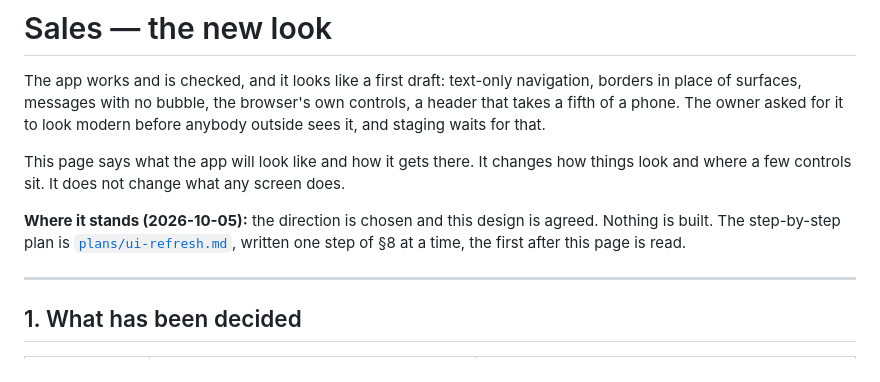
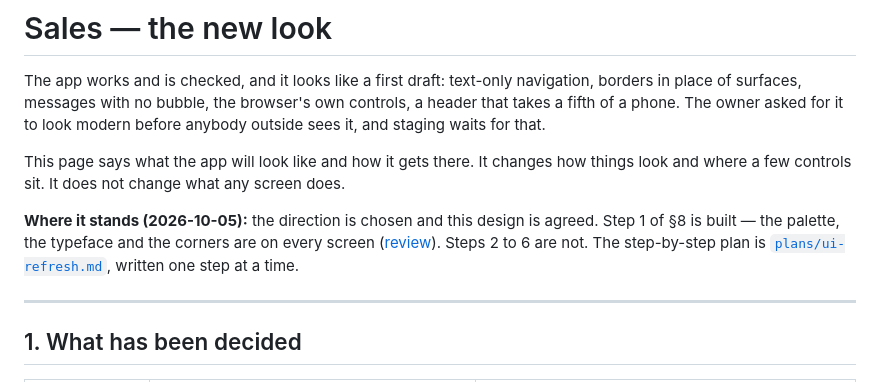
Before and after one commit to taherfarg/dealerai-os, a Markdown page: docs/sales/11-ui-refresh.md, the part around the change. Drawn GitHub-style.

Commit message:
docs(sales): the new look's first step, reviewed
311 hand-written colours to none, eighteen names with a contrast a test
holds, one typeface for both languages, and both suites green without a test
changed.

Co-Authored-By: Claude Opus 5.5 <noreply@anthropic.com>

```diff
--- a/docs/sales/11-ui-refresh.md
+++ b/docs/sales/11-ui-refresh.md
@@ -8,9 +8,10 @@ for that.
 This page says what the app will look like and how it gets there. It changes how things look and
 where a few controls sit. It does not change what any screen does.
 
-**Where it stands (2026-10-05):** the direction is chosen and this design is agreed. Nothing is
-built. The step-by-step plan is [`plans/ui-refresh.md`](plans/ui-refresh.md), written one step of
-§8 at a time, the first after this page is read.
+**Where it stands (2026-10-05):** the direction is chosen and this design is agreed. Step 1 of §8
+is built — the palette, the typeface and the corners are on every screen
+([review](plans/ui-refresh.md#step-1-review--2026-10-05)). Steps 2 to 6 are not. The step-by-step
+plan is [`plans/ui-refresh.md`](plans/ui-refresh.md), written one step at a time.
 
 ---
 
```
Also changed, not shown: 1 other file.
